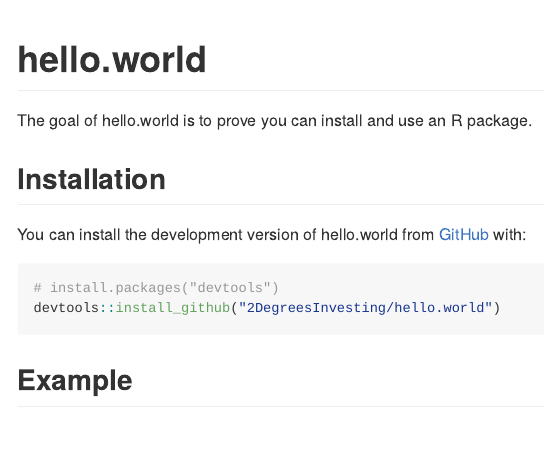
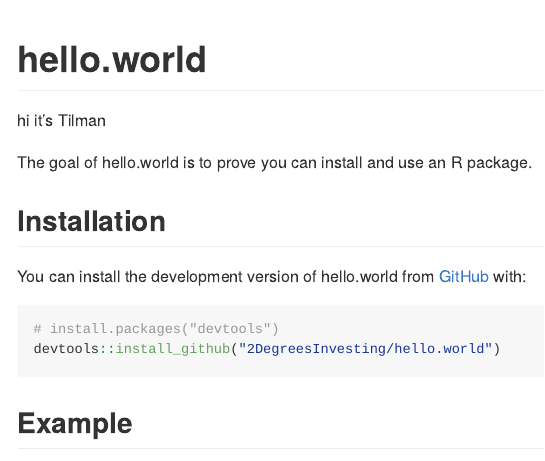
Before and after one commit to 2DegreesInvesting/tiltRequirements, an R Markdown document (README.Rmd): the page in a window 1100 px wide, from its top. Rendered offline with R 4.5, knitr and Pandoc, with nearby package versions.

Commit message:
Test if I can work with Git

````diff
--- a/README.Rmd
+++ b/README.Rmd
@@ -14,6 +14,7 @@
 ```
 
 # hello.world
+hi it's Tilman
 
 <!-- badges: start -->
 <!-- badges: end -->
````
